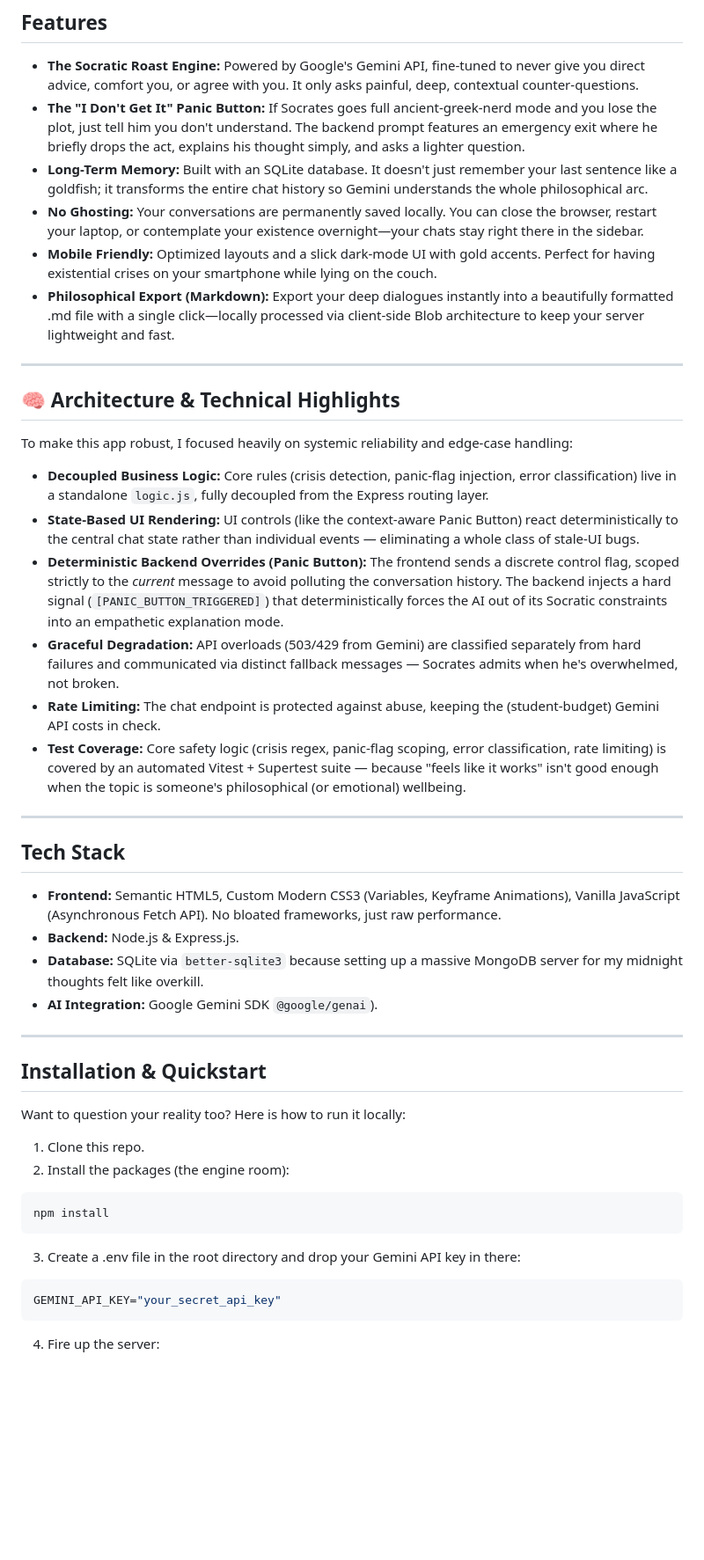
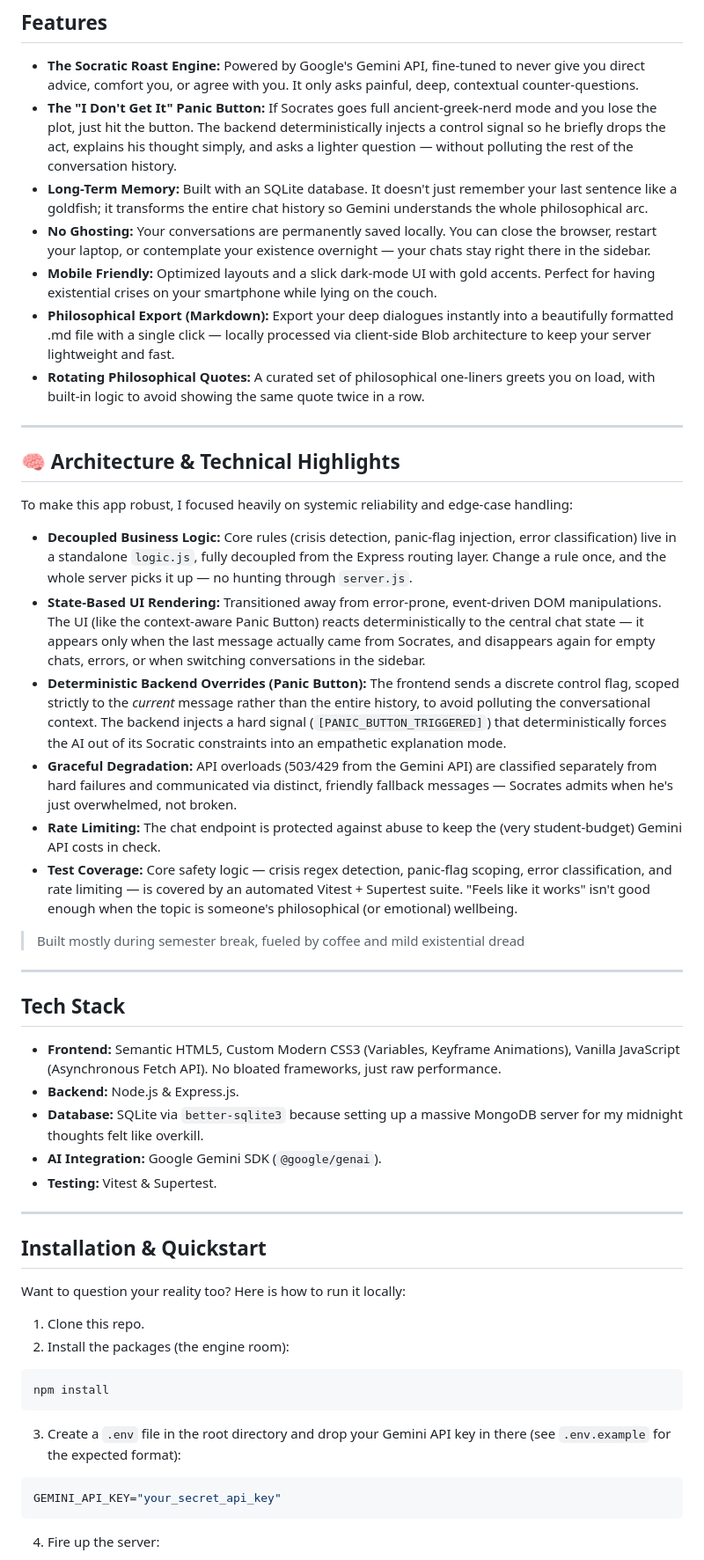
Before and after one commit to Neevis01/Socrates-AI, a Markdown page: README.md, the part around one of its changes. Shown at 88% size. Rendered like a GitHub page; blank space fills up the shorter version.

Commit message:
docs: finalize readme with personal introduction and project story

````diff
--- a/README.md
+++ b/README.md
@@ -21,11 +21,12 @@ You can try out the live application here: **[Socrates AI Live Demo](https://soc
 ## Features
 
 - **The Socratic Roast Engine:** Powered by Google's Gemini API, fine-tuned to never give you direct advice, comfort you, or agree with you. It only asks painful, deep, contextual counter-questions.
-- **The "I Don't Get It" Panic Button:** If Socrates goes full ancient-greek-nerd mode and you lose the plot, just tell him you don't understand. The backend prompt features an emergency exit where he briefly drops the act, explains his thought simply, and asks a lighter question.
+- **The "I Don't Get It" Panic Button:** If Socrates goes full ancient-greek-nerd mode and you lose the plot, just hit the button. The backend deterministically injects a control signal so he briefly drops the act, explains his thought simply, and asks a lighter question — without polluting the rest of the conversation history.
 - **Long-Term Memory:** Built with an SQLite database. It doesn't just remember your last sentence like a goldfish; it transforms the entire chat history so Gemini understands the whole philosophical arc.
-- **No Ghosting:** Your conversations are permanently saved locally. You can close the browser, restart your laptop, or contemplate your existence overnight—your chats stay right there in the sidebar.
+- **No Ghosting:** Your conversations are permanently saved locally. You can close the browser, restart your laptop, or contemplate your existence overnight — your chats stay right there in the sidebar.
 - **Mobile Friendly:** Optimized layouts and a slick dark-mode UI with gold accents. Perfect for having existential crises on your smartphone while lying on the couch.
-- **Philosophical Export (Markdown):** Export your deep dialogues instantly into a beautifully formatted .md file with a single click—locally processed via client-side Blob architecture to keep your server lightweight and fast.
+- **Philosophical Export (Markdown):** Export your deep dialogues instantly into a beautifully formatted .md file with a single click — locally processed via client-side Blob architecture to keep your server lightweight and fast.
+- **Rotating Philosophical Quotes:** A curated set of philosophical one-liners greets you on load, with built-in logic to avoid showing the same quote twice in a row.
 
 ---
 
@@ -33,12 +34,15 @@ You can try out the live application here: **[Socrates AI Live Demo](https://soc
 
 To make this app robust, I focused heavily on systemic reliability and edge-case handling:
 
-- **Decoupled Business Logic:** Core rules (crisis detection, panic-flag injection, error classification) live in a standalone `logic.js`, fully decoupled from the Express routing layer.
-- **State-Based UI Rendering:** UI controls (like the context-aware Panic Button) react deterministically to the central chat state rather than individual events — eliminating a whole class of stale-UI bugs.
-- **Deterministic Backend Overrides (Panic Button):** The frontend sends a discrete control flag, scoped strictly to the *current* message to avoid polluting the conversation history. The backend injects a hard signal (`[PANIC_BUTTON_TRIGGERED]`) that deterministically forces the AI out of its Socratic constraints into an empathetic explanation mode.
-- **Graceful Degradation:** API overloads (503/429 from Gemini) are classified separately from hard failures and communicated via distinct fallback messages — Socrates admits when he's overwhelmed, not broken.
-- **Rate Limiting:** The chat endpoint is protected against abuse, keeping the (student-budget) Gemini API costs in check.
-- **Test Coverage:** Core safety logic (crisis regex, panic-flag scoping, error classification, rate limiting) is covered by an automated Vitest + Supertest suite — because "feels like it works" isn't good enough when the topic is someone's philosophical (or emotional) wellbeing.
+- **Decoupled Business Logic:** Core rules (crisis detection, panic-flag injection, error classification) live in a standalone `logic.js`, fully decoupled from the Express routing layer. Change a rule once, and the whole server picks it up — no hunting through `server.js`.
+- **State-Based UI Rendering:** Transitioned away from error-prone, event-driven DOM manipulations. The UI (like the context-aware Panic Button) reacts deterministically to the central chat state — it appears only when the last message actually came from Socrates, and disappears again for empty chats, errors, or when switching conversations in the sidebar.
+- **Deterministic Backend Overrides (Panic Button):** The frontend sends a discrete control flag, scoped strictly to the *current* message rather than the entire history, to avoid polluting the conversational context. The backend injects a hard signal (`[PANIC_BUTTON_TRIGGERED]`) that deterministically forces the AI out of its Socratic constraints into an empathetic explanation mode.
+- **Graceful Degradation:** API overloads (503/429 from the Gemini API) are classified separately from hard failures and communicated via distinct, friendly fallback messages — Socrates admits when he's just overwhelmed, not broken.
+- **Rate Limiting:** The chat endpoint is protected against abuse to keep the (very student-budget) Gemini API costs in check.
+- **Test Coverage:** Core safety logic — crisis regex detection, panic-flag scoping, error classification, and rate limiting — is covered by an automated Vitest + Supertest suite. "Feels like it works" isn't good enough when the topic is someone's philosophical (or emotional) wellbeing.
+
+> Built mostly during semester break, fueled by coffee and mild existential dread
+
 ---
 
 ## Tech Stack
@@ -46,7 +50,8 @@ To make this app robust, I focused heavily on systemic reliability and edge-case
 - **Frontend:** Semantic HTML5, Custom Modern CSS3 (Variables, Keyframe Animations), Vanilla JavaScript (Asynchronous Fetch API). No bloated frameworks, just raw performance.
 - **Backend:** Node.js & Express.js.
 - **Database:** SQLite via `better-sqlite3` because setting up a massive MongoDB server for my midnight thoughts felt like overkill.
-- **AI Integration:** Google Gemini SDK `@google/genai`).
+- **AI Integration:** Google Gemini SDK (`@google/genai`).
+- **Testing:** Vitest & Supertest.
 
 ---
 
@@ -61,7 +66,7 @@ Want to question your reality too? Here is how to run it locally:
 npm install
 ```
 
-3. Create a .env file in the root directory and drop your Gemini API key in there:
+3. Create a `.env` file in the root directory and drop your Gemini API key in there (see `.env.example` for the expected format):
 
 ```bash
 GEMINI_API_KEY="your_secret_api_key"
````
Also changed, not shown: other parts of README.md (+9 -1 lines).
